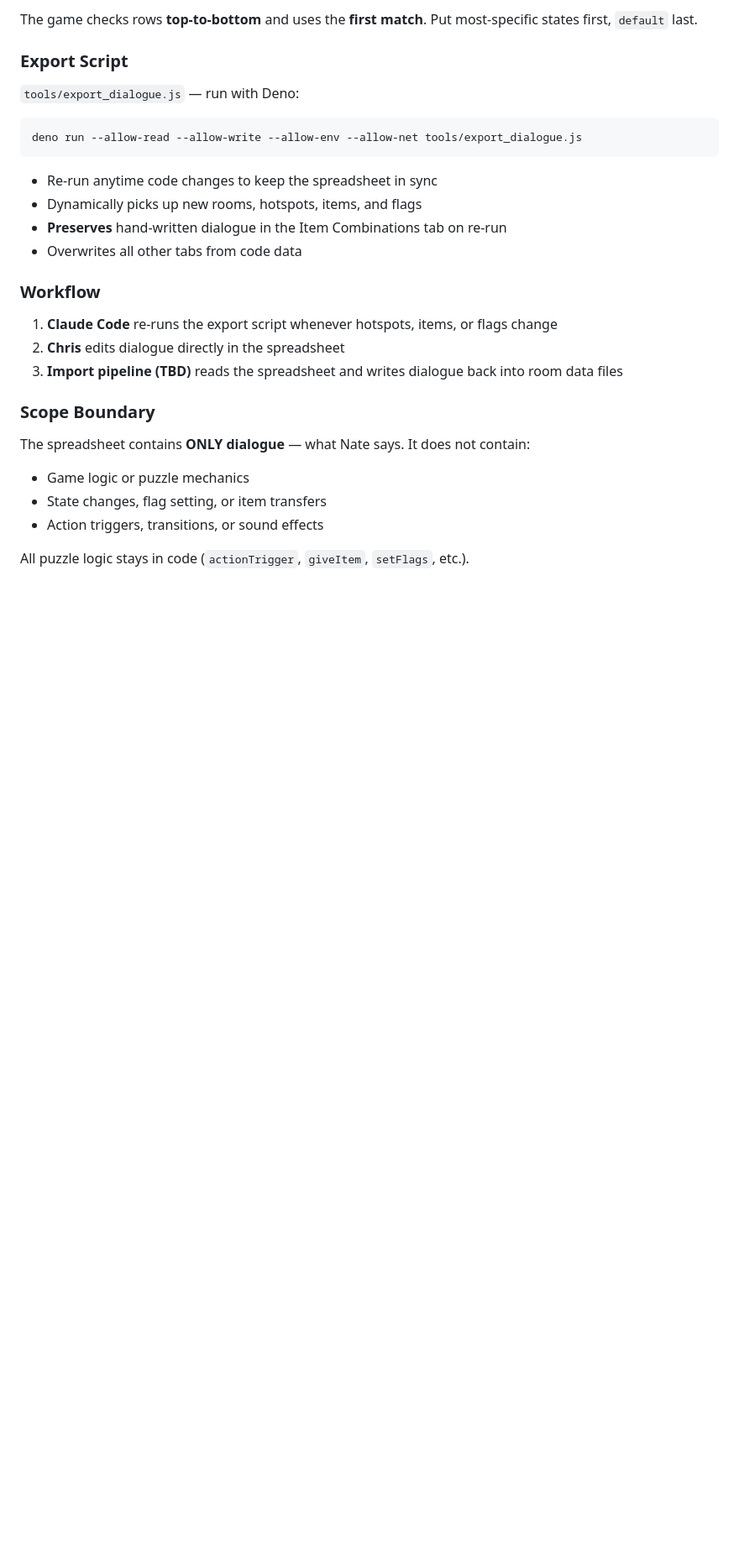
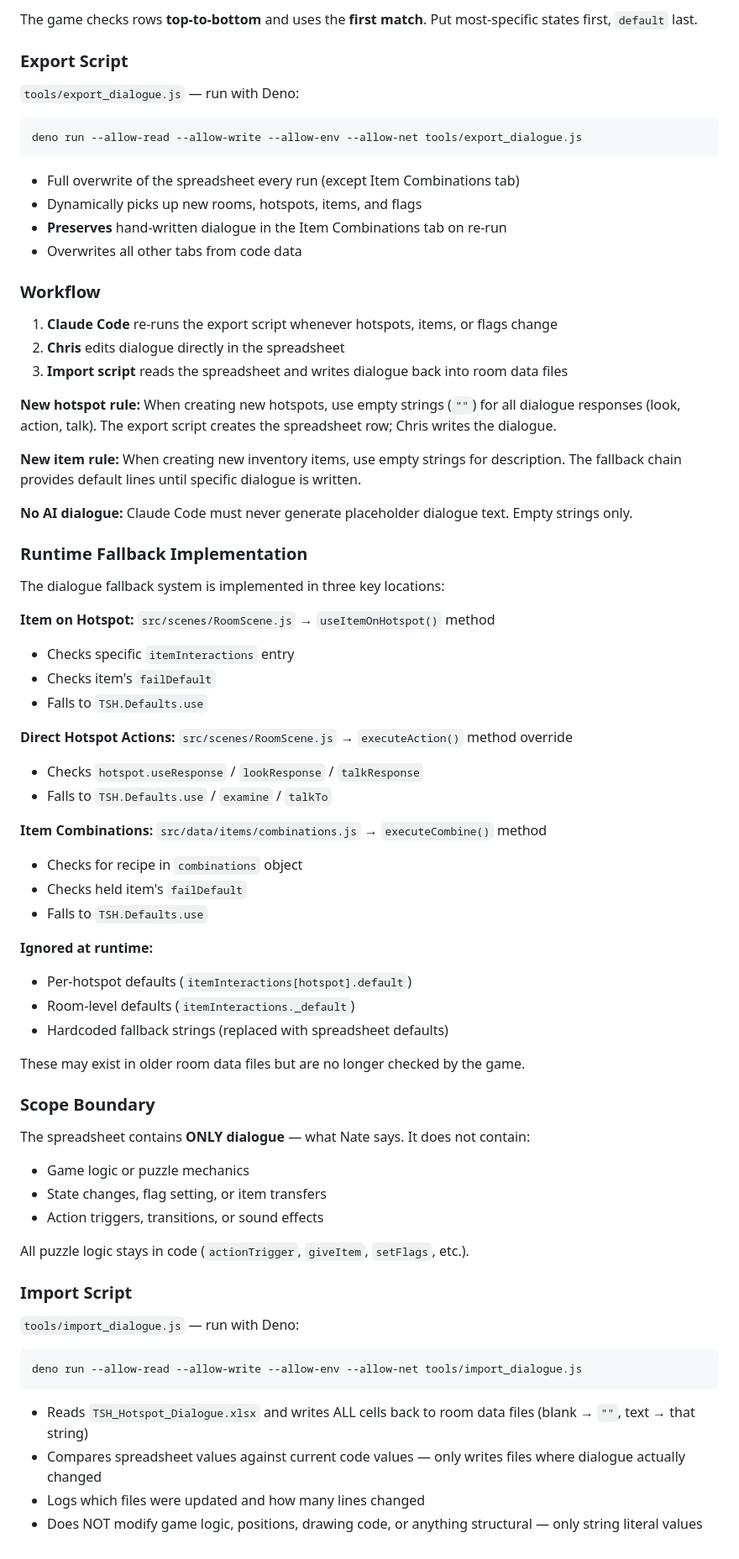
Before and after one commit to pond-scumm/The-Sandwich-Horror, a Markdown page: ARCHITECTURE_GUIDE.md, the part around one of its changes. Shown at 84% size. GitHub-like rendering; blank space fills up the shorter version.

````diff
--- a/ARCHITECTURE_GUIDE.md
+++ b/ARCHITECTURE_GUIDE.md
@@ -1362,7 +1403,7 @@ The game checks rows **top-to-bottom** and uses the **first match**. Put most-sp
 deno run --allow-read --allow-write --allow-env --allow-net tools/export_dialogue.js
 ```
 
-- Re-run anytime code changes to keep the spreadsheet in sync
+- Full overwrite of the spreadsheet every run (except Item Combinations tab)
 - Dynamically picks up new rooms, hotspots, items, and flags
 - **Preserves** hand-written dialogue in the Item Combinations tab on re-run
 - Overwrites all other tabs from code data
@@ -1371,7 +1412,38 @@ deno run --allow-read --allow-write --allow-env --allow-net tools/export_dialogu
 
 1. **Claude Code** re-runs the export script whenever hotspots, items, or flags change
 2. **Chris** edits dialogue directly in the spreadsheet
-3. **Import pipeline (TBD)** reads the spreadsheet and writes dialogue back into room data files
+3. **Import script** reads the spreadsheet and writes dialogue back into room data files
+
+**New hotspot rule:** When creating new hotspots, use empty strings (`""`) for all dialogue responses (look, action, talk). The export script creates the spreadsheet row; Chris writes the dialogue.
+
+**New item rule:** When creating new inventory items, use empty strings for description. The fallback chain provides default lines until specific dialogue is written.
+
+**No AI dialogue:** Claude Code must never generate placeholder dialogue text. Empty strings only.
+
+### Runtime Fallback Implementation
+
+The dialogue fallback system is implemented in three key locations:
+
+**Item on Hotspot:** `src/scenes/RoomScene.js` → `useItemOnHotspot()` method
+- Checks specific `itemInteractions` entry
+- Checks item's `failDefault`
+- Falls to `TSH.Defaults.use`
+
+**Direct Hotspot Actions:** `src/scenes/RoomScene.js` → `executeAction()` method override
+- Checks `hotspot.useResponse` / `lookResponse` / `talkResponse`
+- Falls to `TSH.Defaults.use` / `examine` / `talkTo`
+
+**Item Combinations:** `src/data/items/combinations.js` → `executeCombine()` method
+- Checks for recipe in `combinations` object
+- Checks held item's `failDefault`
+- Falls to `TSH.Defaults.use`
+
+**Ignored at runtime:**
+- Per-hotspot defaults (`itemInteractions[hotspot].default`)
+- Room-level defaults (`itemInteractions._default`)
+- Hardcoded fallback strings (replaced with spreadsheet defaults)
+
+These may exist in older room data files but are no longer checked by the game.
 
 ### Scope Boundary
 
@@ -1381,3 +1453,16 @@ The spreadsheet contains **ONLY dialogue** — what Nate says. It does not conta
 - Action triggers, transitions, or sound effects
 
 All puzzle logic stays in code (`actionTrigger`, `giveItem`, `setFlags`, etc.).
+
+### Import Script
+
+`tools/import_dialogue.js` — run with Deno:
+
+```
+deno run --allow-read --allow-write --allow-env --allow-net tools/import_dialogue.js
+```
+
+- Reads `TSH_Hotspot_Dialogue.xlsx` and writes ALL cells back to room data files (blank → `""`, text → that string)
+- Compares spreadsheet values against current code values — only writes files where dialogue actually changed
+- Logs which files were updated and how many lines changed
+- Does NOT modify game logic, positions, drawing code, or anything structural — only string literal values
````
Also changed, not shown: other parts of ARCHITECTURE_GUIDE.md (+59 -18 lines).
